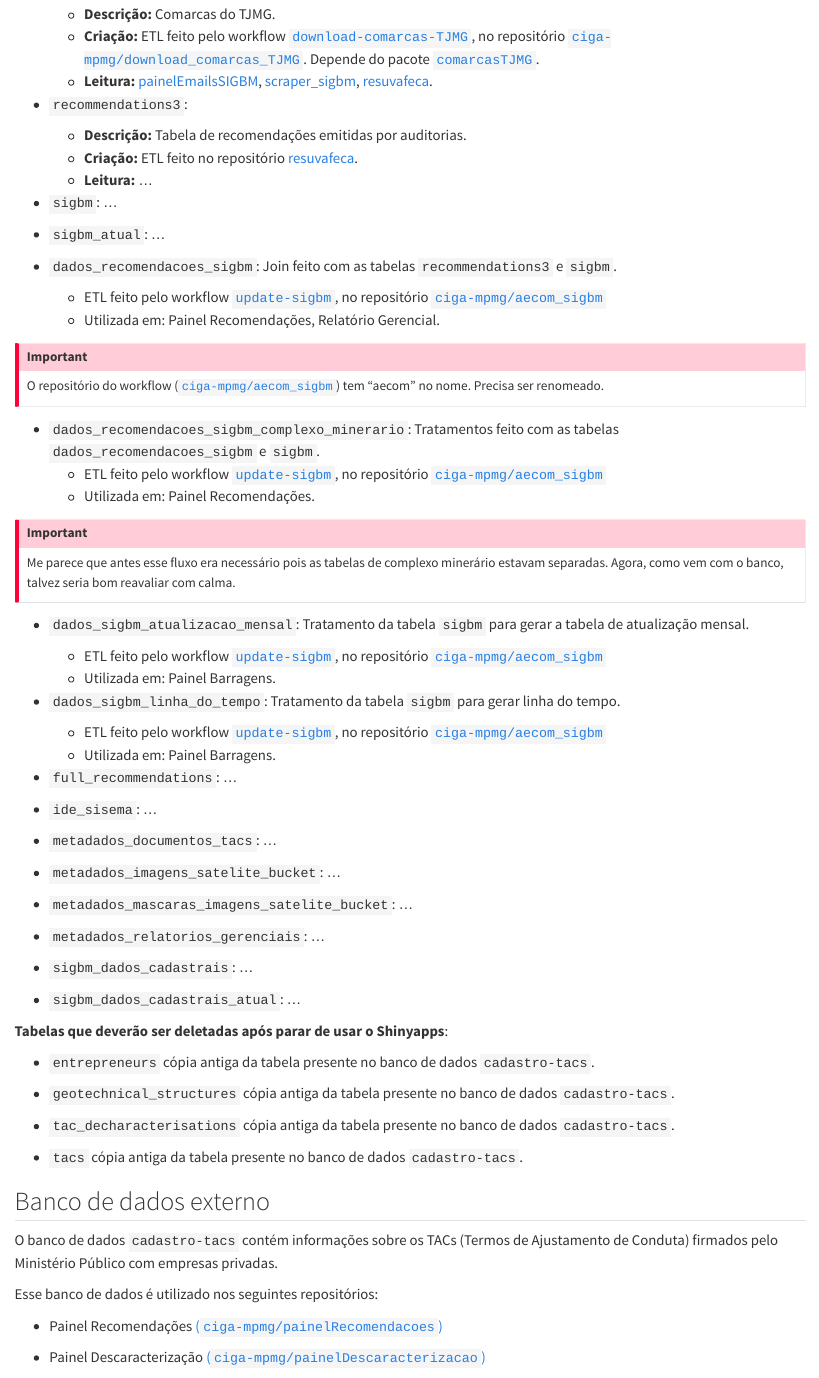
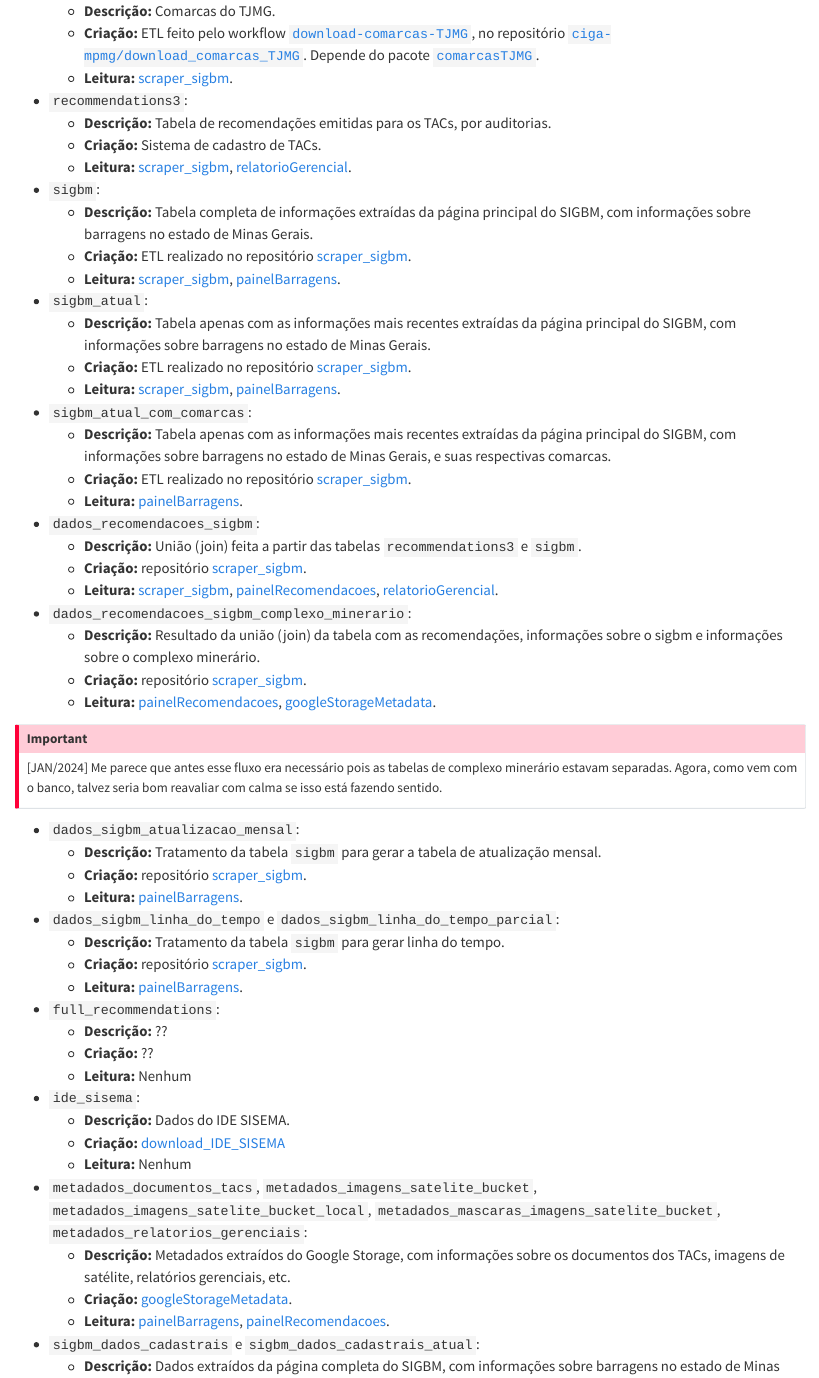
Before and after one commit to ciga-mpmg/painelDocumentacao, a Quarto document (bancos-de-dados.qmd): the page in a window 1100 px wide, from 930 px down before the commit and from 880 px down after it, so that both start at the same text. Rendered offline with R 4.5, knitr and Pandoc in place of Quarto, with nearby package versions; some code elsewhere in the file could not run offline; common packages that the code uses without loading them are loaded.

Commit message:
continuando - documentacao do bd

```diff
--- a/bancos-de-dados.qmd
+++ b/bancos-de-dados.qmd
@@ -74,44 +61,72 @@
 -   `comarcasTJMG`:
     - **Descrição:** Comarcas do TJMG.
     - **Criação:** ETL feito pelo workflow [`download-comarcas-TJMG`](https://github.com/ciga-mpmg/download_comarcas_TJMG/actions/workflows/update-data.yaml), no repositório [`ciga-mpmg/download_comarcas_TJMG`](https://github.com/ciga-mpmg/download_comarcas_TJMG). Depende do pacote [`comarcasTJMG`](https://github.com/ciga-mpmg/comarcasTJMG).
-    - **Leitura:** [painelEmailsSIGBM](https://github.com/ciga-mpmg/painelEmailsSIGBM), [scraper_sigbm](https://github.com/ciga-mpmg/scraper_sigbm), [resuvafeca](https://github.com/ciga-mpmg/resuvafeca).
+    - **Leitura:**  [scraper_sigbm](https://github.com/ciga-mpmg/scraper_sigbm).
+
 
 -   `recommendations3`:
-    - **Descrição:** Tabela de recomendações emitidas por auditorias.
-    - **Criação:** ETL feito no repositório [resuvafeca](https://github.com/ciga-mpmg/resuvafeca).
-    - **Leitura:** ...
+    - **Descrição:** Tabela de recomendações emitidas para os TACs, por auditorias.
+    - **Criação:** Sistema de cadastro de TACs.
+    - **Leitura:**  [scraper_sigbm](https://github.com/ciga-mpmg/scraper_sigbm), [relatorioGerencial](https://github.com/ciga-mpmg/relatorioGerencial).
 
--   `sigbm`: ...
+-   `sigbm`:
+    - **Descrição:** Tabela completa de informações extraídas da página principal do SIGBM, com informações sobre barragens no estado de Minas Gerais.
+    - **Criação:** ETL realizado no repositório  [scraper_sigbm](https://github.com/ciga-mpmg/scraper_sigbm).
+    - **Leitura:** [scraper_sigbm](https://github.com/ciga-mpmg/scraper_sigbm), [painelBarragens](https://github.com/ciga-mpmg/painelBarragens).
 
--   `sigbm_atual`: ...
 
--   `dados_recomendacoes_sigbm`: Join feito com as tabelas `recommendations3` e `sigbm`.
+-   `sigbm_atual`:
+    - **Descrição:** Tabela apenas com as informações mais recentes extraídas da página principal do SIGBM, com informações sobre barragens no estado de Minas Gerais.
+    - **Criação:** ETL realizado no repositório  [scraper_sigbm](https://github.com/ciga-mpmg/scraper_sigbm).
+    - **Leitura:**  [scraper_sigbm](https://github.com/ciga-mpmg/scraper_sigbm), [painelBarragens](https://github.com/ciga-mpmg/painelBarragens).
 
-    -   ETL feito pelo workflow [`update-sigbm`](https://github.com/ciga-mpmg/aecom_sigbm/actions/workflows/update-sigbm.yaml), no repositório [`ciga-mpmg/aecom_sigbm`](https://github.com/ciga-mpmg/aecom_sigbm)
-    -   Utilizada em: Painel Recomendações, Relatório Gerencial.
+-   `sigbm_atual_com_comarcas`:
+    - **Descrição:** Tabela apenas com as informações mais recentes extraídas da página principal do SIGBM, com informações sobre barragens no estado de Minas Gerais, e suas respectivas comarcas.
+    - **Criação:** ETL realizado no repositório  [scraper_sigbm](https://github.com/ciga-mpmg/scraper_sigbm).
+    - **Leitura:** [painelBarragens](https://github.com/ciga-mpmg/painelBarragens).
+
+
+-   `dados_recomendacoes_sigbm`:
+    - **Descrição:** União (join) feita a partir das tabelas `recommendations3` e `sigbm`.
+    - **Criação:** repositório  [scraper_sigbm](https://github.com/ciga-mpmg/scraper_sigbm).
+    - **Leitura:** [scraper_sigbm](https://github.com/ciga-mpmg/scraper_sigbm), [painelRecomendacoes](https://github.com/ciga-mpmg/painelRecomendacoes), [relatorioGerencial](https://github.com/ciga-mpmg/relatorioGerencial).
+
+
+-   `dados_recomendacoes_sigbm_complexo_minerario`:
+    - **Descrição:** Resultado da união (join) da tabela com as recomendações, informações sobre o sigbm e informações sobre o complexo minerário.
+    - **Criação:** repositório  [scraper_sigbm](https://github.com/ciga-mpmg/scraper_sigbm).
+    - **Leitura:** [painelRecomendacoes](https://github.com/ciga-mpmg/painelRecomendacoes), [googleStorageMetadata](https://github.com/ciga-mpmg/googleStorageMetadata).
 
 ::: callout-important
-O repositório do workflow ([`ciga-mpmg/aecom_sigbm`](https://github.com/ciga-mpmg/aecom_sigbm)) tem "aecom" no nome. Precisa ser renomeado.
+[JAN/2024] Me parece que antes esse fluxo era necessário pois as tabelas de complexo minerário estavam separadas. Agora, como vem com o banco, talvez seria bom reavaliar com calma se isso está fazendo sentido.
 :::
 
--   `dados_recomendacoes_sigbm_complexo_minerario`: Tratamentos feito com as tabelas `dados_recomendacoes_sigbm` e `sigbm`.
-    -   ETL feito pelo workflow [`update-sigbm`](https://github.com/ciga-mpmg/aecom_sigbm/actions/workflows/update-sigbm.yaml), no repositório [`ciga-mpmg/aecom_sigbm`](https://github.com/ciga-mpmg/aecom_sigbm)
-    -   Utilizada em: Painel Recomendações.
+-   `dados_sigbm_atualizacao_mensal`:
+    - **Descrição:** Tratamento da tabela `sigbm` para gerar a tabela de atualização mensal.
+    - **Criação:** repositório  [scraper_sigbm](https://github.com/ciga-mpmg/scraper_sigbm).
+    - **Leitura:**  [painelBarragens](https://github.com/ciga-mpmg/painelBarragens).
 
-::: callout-important
-Me parece que antes esse fluxo era necessário pois as tabelas de complexo minerário estavam separadas. Agora, como vem com o banco, talvez seria bom reavaliar com calma.
-:::
 
--   `dados_sigbm_atualizacao_mensal`: Tratamento da tabela `sigbm` para gerar a tabela de atualização mensal.
+-   `dados_sigbm_linha_do_tempo` e `dados_sigbm_linha_do_tempo_parcial`:
+    - **Descrição:** Tratamento da tabela `sigbm` para gerar linha do tempo.
+    - **Criação:** repositório  [scraper_sigbm](https://github.com/ciga-mpmg/scraper_sigbm).
+    - **Leitura:** [painelBarragens](https://github.com/ciga-mpmg/painelBarragens).
 
-    -   ETL feito pelo workflow [`update-sigbm`](https://github.com/ciga-mpmg/aecom_sigbm/actions/workflows/update-sigbm.yaml), no repositório [`ciga-mpmg/aecom_sigbm`](https://github.com/ciga-mpmg/aecom_sigbm)
-    -   Utilizada em: Painel Barragens.
+-   `full_recommendations`:
+    - **Descrição:** ??
+    - **Criação:** ??
+    - **Leitura:** Nenhum
 
--   `dados_sigbm_linha_do_tempo`: Tratamento da tabela `sigbm` para gerar linha do tempo.
+-   `ide_sisema`:
+    - **Descrição:** Dados do IDE SISEMA.
+    - **Criação:** [download_IDE_SISEMA](https://github.com/ciga-mpmg/download_IDE_SISEMA)
+    - **Leitura:** Nenhum
 
-    -   ETL feito pelo workflow [`update-sigbm`](https://github.com/ciga-mpmg/aecom_sigbm/actions/workflows/update-sigbm.yaml), no repositório [`ciga-mpmg/aecom_sigbm`](https://github.com/ciga-mpmg/aecom_sigbm)
-    -   Utilizada em: Painel Barragens.
+-   `metadados_documentos_tacs`, `metadados_imagens_satelite_bucket`, `metadados_imagens_satelite_bucket_local`, `metadados_mascaras_imagens_satelite_bucket`, `metadados_relatorios_gerenciais`:
+    - **Descrição:** Metadados extraídos do Google Storage, com informações sobre os documentos dos TACs, imagens de satélite, relatórios gerenciais, etc.
+    - **Criação:**  [googleStorageMetadata](https://github.com/ciga-mpmg/googleStorageMetadata).
+    - **Leitura:** [painelBarragens](https://github.com/ciga-mpmg/painelBarragens), [painelRecomendacoes](https://github.com/ciga-mpmg/painelRecomendacoes).
 
--   `full_recommendations`: ...
 
--   `ide_sisema`: ...
+-   `sigbm_dados_cadastrais` e `sigbm_dados_cadastrais_atual`:
+    - **Descrição:** Dados extraídos da página completa do SIGBM, com informações sobre barragens no estado de Minas Gerais. Essa base de dados contém mais dados do que a base `sigbm`.
@@ -118,18 +135,7 @@
 
--   `metadados_documentos_tacs`: ...
-
--   `metadados_imagens_satelite_bucket`: ...
-
--   `metadados_mascaras_imagens_satelite_bucket`: ...
-
--   `metadados_relatorios_gerenciais`: ...
-
--   `sigbm_dados_cadastrais`: ...
-
--   `sigbm_dados_cadastrais_atual`: ...
 
 ::: callout
-**Tabelas que deverão ser deletadas após parar de usar o Shinyapps**:
+**Tabelas que ainda são usadas no painel do Shinyapps, mas que agora usamos do banco de dados`cadastro-tacs` e poderão ser deletadas futuramente do banco de dados `aecom_ciga_homolog`**:
 
 -   `entrepreneurs` cópia antiga da tabela presente no banco de dados `cadastro-tacs`.
 
```
Also changed, not shown: bancos-de-dados.qmd (38 more changed lines), 3 other files.
